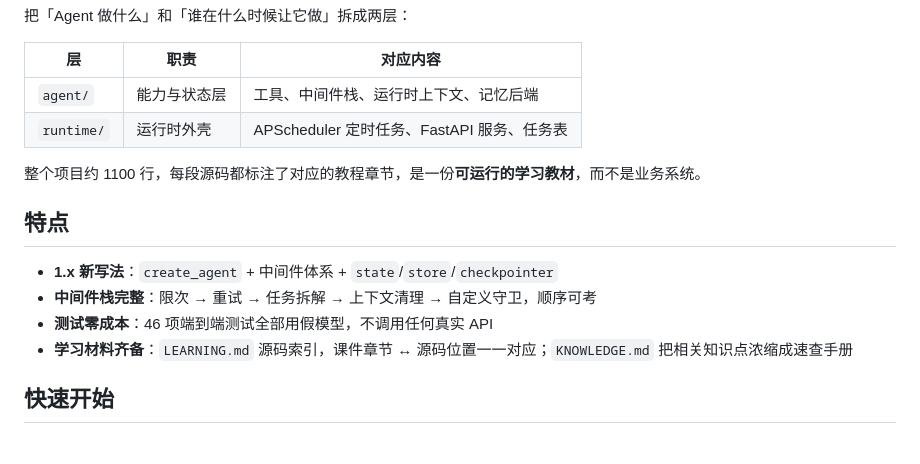
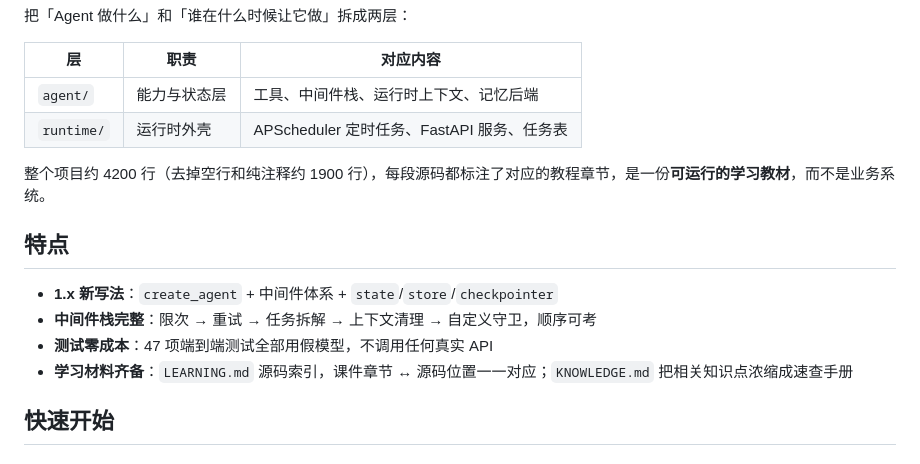
Before and after one commit to MingquanFeng/langchain-automation-agent, a Markdown page: README.md, the part around the change. GitHub-like rendering.

```diff
--- a/README.md
+++ b/README.md
@@ -9,13 +9,13 @@
 | `agent/` | 能力与状态层 | 工具、中间件栈、运行时上下文、记忆后端 |
 | `runtime/` | 运行时外壳 | APScheduler 定时任务、FastAPI 服务、任务表 |
 
-整个项目约 1100 行，每段源码都标注了对应的教程章节，是一份**可运行的学习教材**，而不是业务系统。
+整个项目约 4200 行（去掉空行和纯注释约 1900 行），每段源码都标注了对应的教程章节，是一份**可运行的学习教材**，而不是业务系统。
 
 ## 特点
 
 - **1.x 新写法**：`create_agent` + 中间件体系 + `state`/`store`/`checkpointer`
 - **中间件栈完整**：限次 → 重试 → 任务拆解 → 上下文清理 → 自定义守卫，顺序可考
-- **测试零成本**：46 项端到端测试全部用假模型，不调用任何真实 API
+- **测试零成本**：47 项端到端测试全部用假模型，不调用任何真实 API
 - **学习材料齐备**：`LEARNING.md` 源码索引，课件章节 ↔ 源码位置一一对应；`KNOWLEDGE.md` 把相关知识点浓缩成速查手册
 
 ## 快速开始
```
Also changed, not shown: CLAUDE.md (+14 -7 lines).
